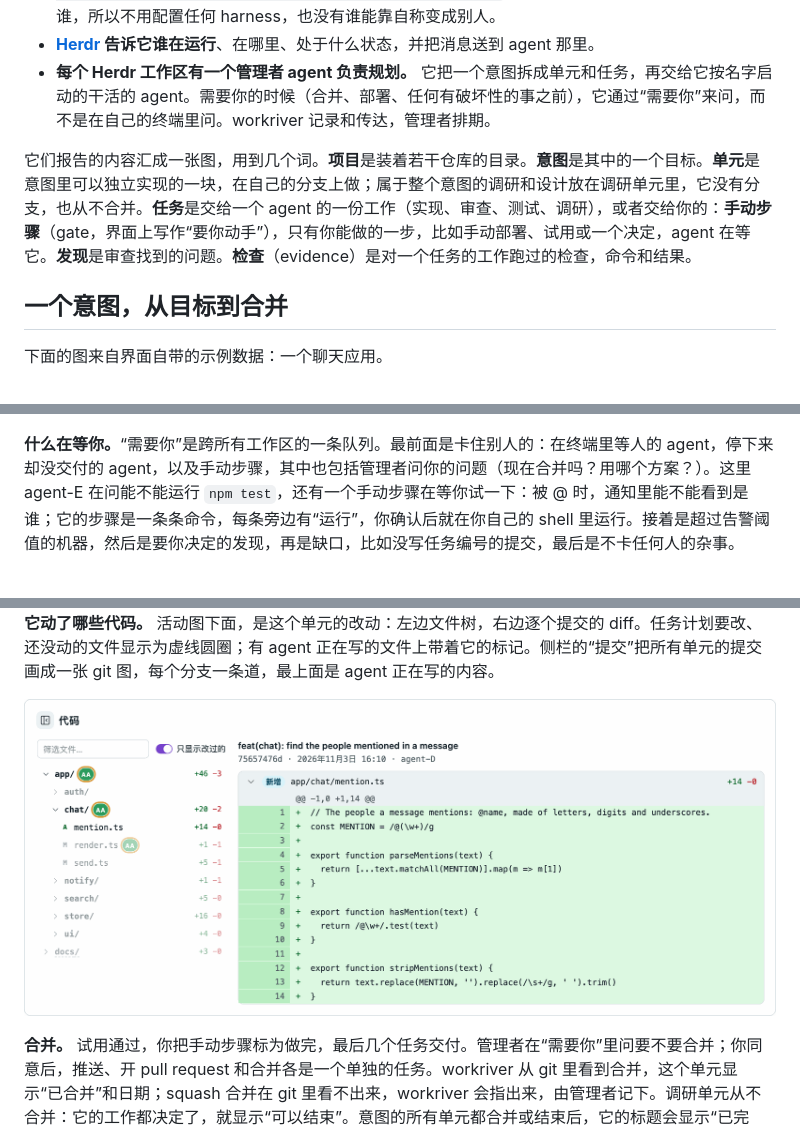
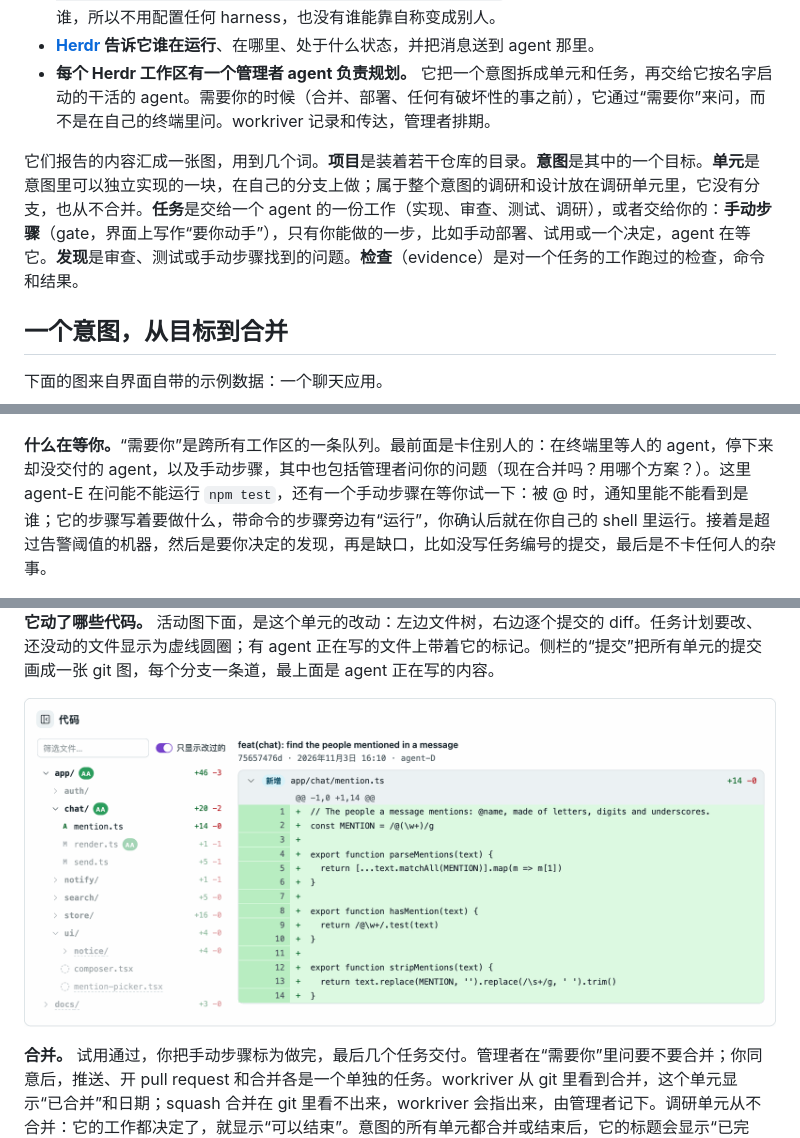
Before and after one commit to path-pass/workriver, a Markdown page: docs/README.zh-CN.md, 3 parts joined by grey strips. Drawn GitHub-style; pictures changed too: docs/images/code-tree-diff.zh-CN.png.

```diff
--- a/docs/README.zh-CN.md
+++ b/docs/README.zh-CN.md
@@ -25,7 +25,7 @@ workriver 就是放这些答案的地方。它作为一个服务跑在你自己
 - **[Herdr](https://herdr.dev) 告诉它谁在运行**、在哪里、处于什么状态，并把消息送到 agent 那里。
 - **每个 Herdr 工作区有一个管理者 agent 负责规划。** 它把一个意图拆成单元和任务，再交给它按名字启动的干活的 agent。需要你的时候（合并、部署、任何有破坏性的事之前），它通过“需要你”来问，而不是在自己的终端里问。workriver 记录和传达，管理者排期。
 
-它们报告的内容汇成一张图，用到几个词。**项目**是装着若干仓库的目录。**意图**是其中的一个目标。**单元**是意图里可以独立实现的一块，在自己的分支上做；属于整个意图的调研和设计放在调研单元里，它没有分支，也从不合并。**任务**是交给一个 agent 的一份工作（实现、审查、测试、调研），或者交给你的：**手动步骤**（gate，界面上写作“要你动手”），只有你能做的一步，比如手动部署、试用或一个决定，agent 在等它。**发现**是审查找到的问题。**检查**（evidence）是对一个任务的工作跑过的检查，命令和结果。
+它们报告的内容汇成一张图，用到几个词。**项目**是装着若干仓库的目录。**意图**是其中的一个目标。**单元**是意图里可以独立实现的一块，在自己的分支上做；属于整个意图的调研和设计放在调研单元里，它没有分支，也从不合并。**任务**是交给一个 agent 的一份工作（实现、审查、测试、调研），或者交给你的：**手动步骤**（gate，界面上写作“要你动手”），只有你能做的一步，比如手动部署、试用或一个决定，agent 在等它。**发现**是审查、测试或手动步骤找到的问题。**检查**（evidence）是对一个任务的工作跑过的检查，命令和结果。
 
 ## 一个意图，从目标到合并
 
@@ -47,7 +47,7 @@ workriver 就是放这些答案的地方。它作为一个服务跑在你自己
 
 ![对任务 #6 的代码 review：按严重程度分组的九条发现，P2-4 展开，显示审查者的建议、影响、位置和四个决定按钮，其余有的已接受并引出了任务，有的由管理者决定，有的驳回或延后](images/review-findings.zh-CN.png)
 
-**什么在等你。**“需要你”是跨所有工作区的一条队列。最前面是卡住别人的：在终端里等人的 agent，停下来却没交付的 agent，以及手动步骤，其中也包括管理者问你的问题（现在合并吗？用哪个方案？）。这里 agent-E 在问能不能运行 `npm test`，还有一个手动步骤在等你试一下：被 @ 时，通知里能不能看到是谁；它的步骤是一条条命令，每条旁边有“运行”，你确认后就在你自己的 shell 里运行。接着是超过告警阈值的机器，然后是要你决定的发现，再是缺口，比如没写任务编号的提交，最后是不卡任何人的杂事。
+**什么在等你。**“需要你”是跨所有工作区的一条队列。最前面是卡住别人的：在终端里等人的 agent，停下来却没交付的 agent，以及手动步骤，其中也包括管理者问你的问题（现在合并吗？用哪个方案？）。这里 agent-E 在问能不能运行 `npm test`，还有一个手动步骤在等你试一下：被 @ 时，通知里能不能看到是谁；它的步骤写着要做什么，带命令的步骤旁边有“运行”，你确认后就在你自己的 shell 里运行。接着是超过告警阈值的机器，然后是要你决定的发现，再是缺口，比如没写任务编号的提交，最后是不卡任何人的杂事。
 
 <img src="images/needs-you.zh-CN.png" width="340" alt="需要你：三条卡住了（一个在终端里等你的 agent、一个停下的 agent、一个试用的手动步骤），四条机器告警，以及最前面几条待决定的发现">
 
```
Also changed, not shown: README.md (+5 -5 lines), docs/images/code-tree-diff.en.png.
